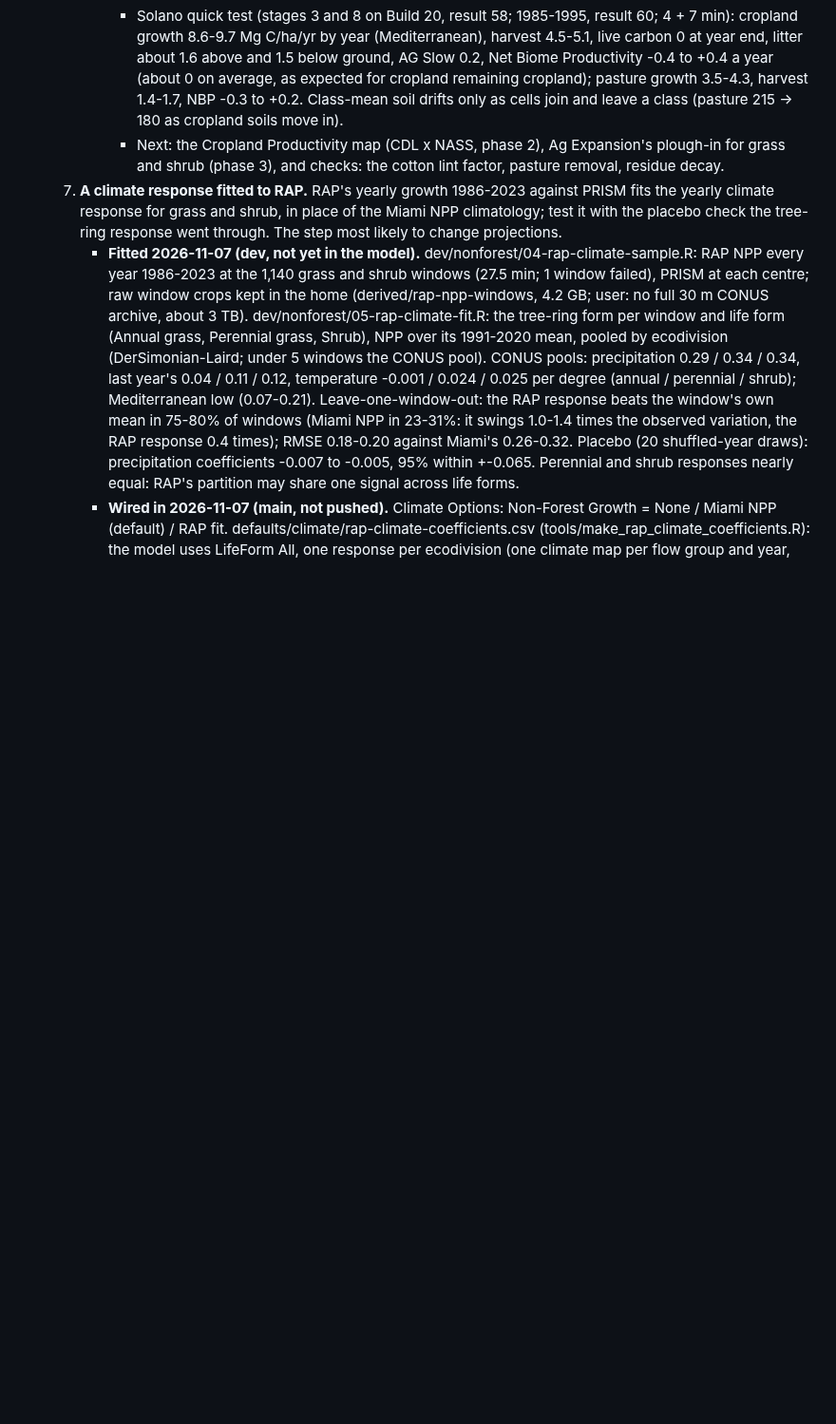
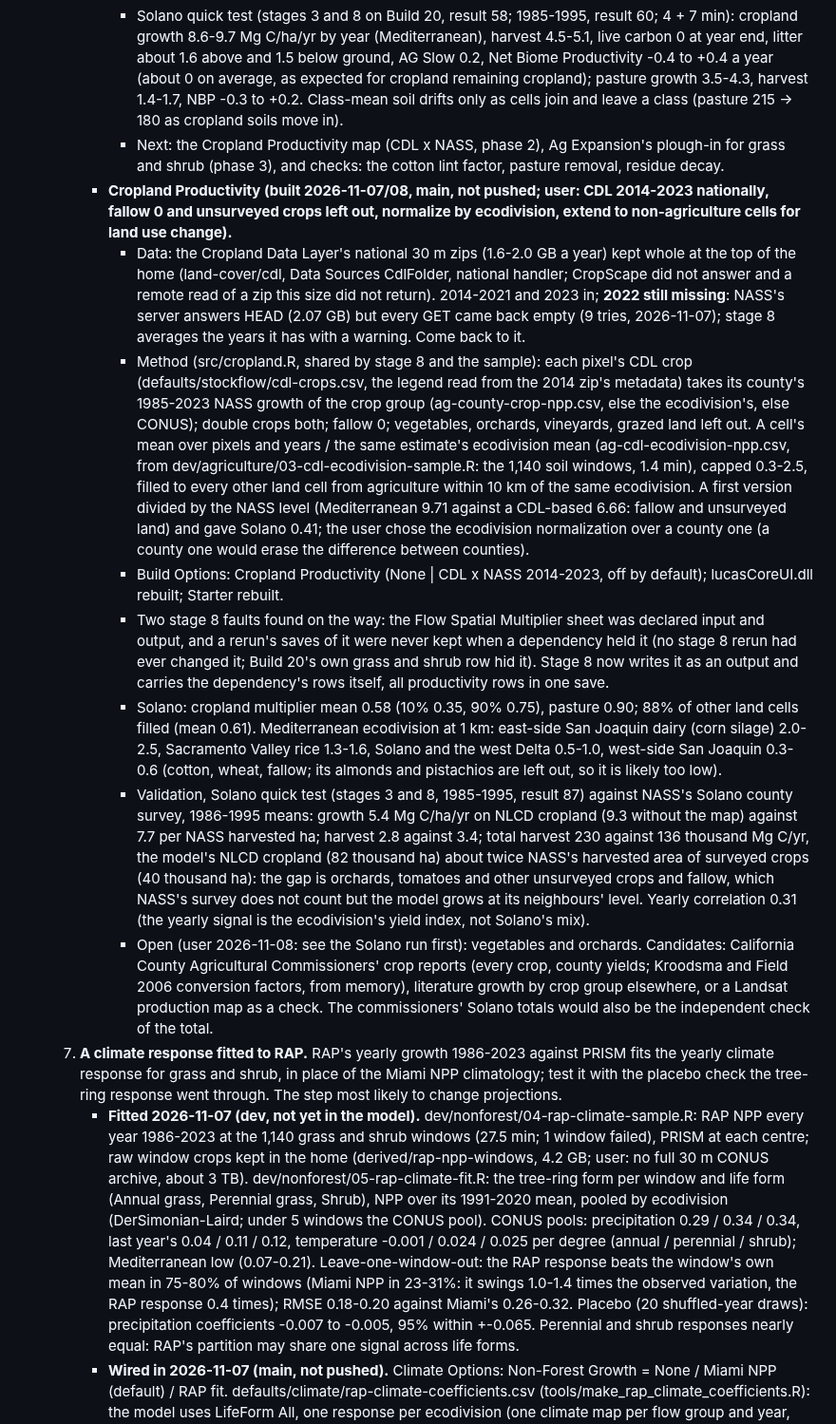
Before and after one commit to bsleeter/lucasCore, a Markdown page: docs/ui-improvements.md, the part around the change. Shown at 95% size. GitHub-like rendering; blank space fills up the shorter version.

Commit message:
To-do 39 step 6: Cropland Productivity, the stage 8 fix and the Solano validation recorded
Co-Authored-By: Claude Opus 5.5 <noreply@anthropic.com>

```diff
--- a/docs/ui-improvements.md
+++ b/docs/ui-improvements.md
@@ -472,6 +472,38 @@ Pushed: everything through the v1.1.0 release (2026-11-05: land-use transitions
            leave a class (pasture 215 -> 180 as cropland soils move in).
          - Next: the Cropland Productivity map (CDL x NASS, phase 2), Ag Expansion's plough-in for grass and shrub (phase 3), and
            checks: the cotton lint factor, pasture removal, residue decay.
+       - **Cropland Productivity (built 2026-11-07/08, main, not pushed; user: CDL 2014-2023 nationally, fallow 0 and unsurveyed crops
+         left out, normalize by ecodivision, extend to non-agriculture cells for land use change).**
+         - Data: the Cropland Data Layer's national 30 m zips (1.6-2.0 GB a year) kept whole at the top of the home (land-cover/cdl,
+           Data Sources CdlFolder, national handler; CropScape did not answer and a remote read of a zip this size did not return).
+           2014-2021 and 2023 in; **2022 still missing**: NASS's server answers HEAD (2.07 GB) but every GET came back empty (9 tries,
+           2026-11-07); stage 8 averages the years it has with a warning. Come back to it.
+         - Method (src/cropland.R, shared by stage 8 and the sample): each pixel's CDL crop (defaults/stockflow/cdl-crops.csv, the
+           legend read from the 2014 zip's metadata) takes its county's 1985-2023 NASS growth of the crop group (ag-county-crop-npp.csv,
+           else the ecodivision's, else CONUS); double crops both; fallow 0; vegetables, orchards, vineyards, grazed land left out.
+           A cell's mean over pixels and years / the same estimate's ecodivision mean (ag-cdl-ecodivision-npp.csv, from
+           dev/agriculture/03-cdl-ecodivision-sample.R: the 1,140 soil windows, 1.4 min), capped 0.3-2.5, filled to every other land
+           cell from agriculture within 10 km of the same ecodivision. A first version divided by the NASS level (Mediterranean 9.71
+           against a CDL-based 6.66: fallow and unsurveyed land) and gave Solano 0.41; the user chose the ecodivision normalization
+           over a county one (a county one would erase the difference between counties).
+         - Build Options: Cropland Productivity (None | CDL x NASS 2014-2023, off by default); lucasCoreUI.dll rebuilt; Starter rebuilt.
+         - Two stage 8 faults found on the way: the Flow Spatial Multiplier sheet was declared input and output, and a rerun's saves of
+           it were never kept when a dependency held it (no stage 8 rerun had ever changed it; Build 20's own grass and shrub row hid
+           it). Stage 8 now writes it as an output and carries the dependency's rows itself, all productivity rows in one save.
+         - Solano: cropland multiplier mean 0.58 (10% 0.35, 90% 0.75), pasture 0.90; 88% of other land cells filled (mean 0.61).
+           Mediterranean ecodivision at 1 km: east-side San Joaquin dairy (corn silage) 2.0-2.5, Sacramento Valley rice 1.3-1.6,
+           Solano and the west Delta 0.5-1.0, west-side San Joaquin 0.3-0.6 (cotton, wheat, fallow; its almonds and pistachios are
+           left out, so it is likely too low).
+         - Validation, Solano quick test (stages 3 and 8, 1985-1995, result 87) against NASS's Solano county survey, 1986-1995 means:
+           growth 5.4 Mg C/ha/yr on NLCD cropland (9.3 without the map) against 7.7 per NASS harvested ha; harvest 2.8 against 3.4;
+           total harvest 230 against 136 thousand Mg C/yr, the model's NLCD cropland (82 thousand ha) about twice NASS's harvested
+           area of surveyed crops (40 thousand ha): the gap is orchards, tomatoes and other unsurveyed crops and fallow, which NASS's
+           survey does not count but the model grows at its neighbours' level. Yearly correlation 0.31 (the yearly signal is the
+           ecodivision's yield index, not Solano's mix).
+         - Open (user 2026-11-08: see the Solano run first): vegetables and orchards. Candidates: California County Agricultural
+           Commissioners' crop reports (every crop, county yields; Kroodsma and Field 2006 conversion factors, from memory), literature
+           growth by crop group elsewhere, or a Landsat production map as a check. The commissioners' Solano totals would also be the
+           independent check of the total.
     7. **A climate response fitted to RAP.** RAP's yearly growth 1986-2023 against PRISM fits the yearly climate response for grass
        and shrub, in place of the Miami NPP climatology; test it with the placebo check the tree-ring response went through. The step
        most likely to change projections.
```
